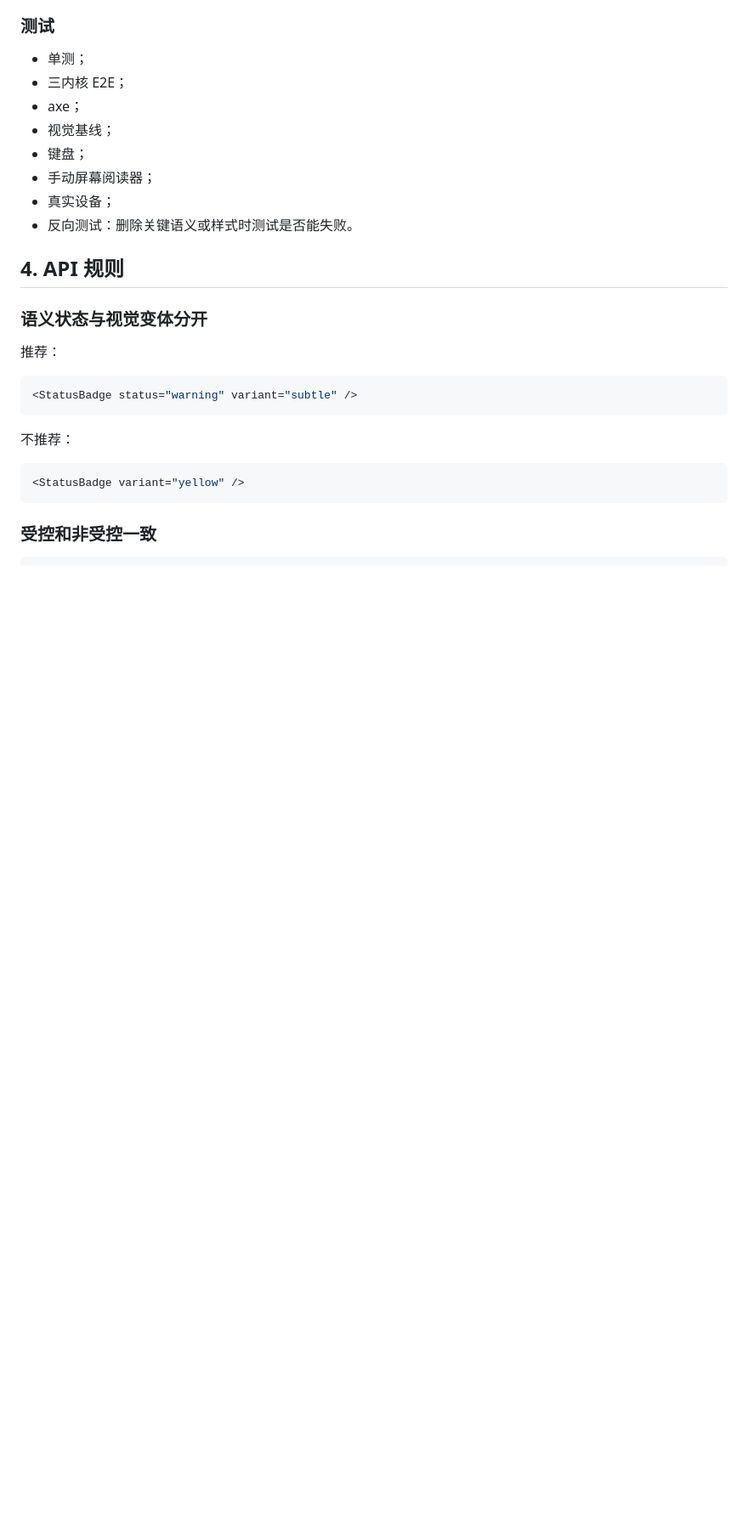
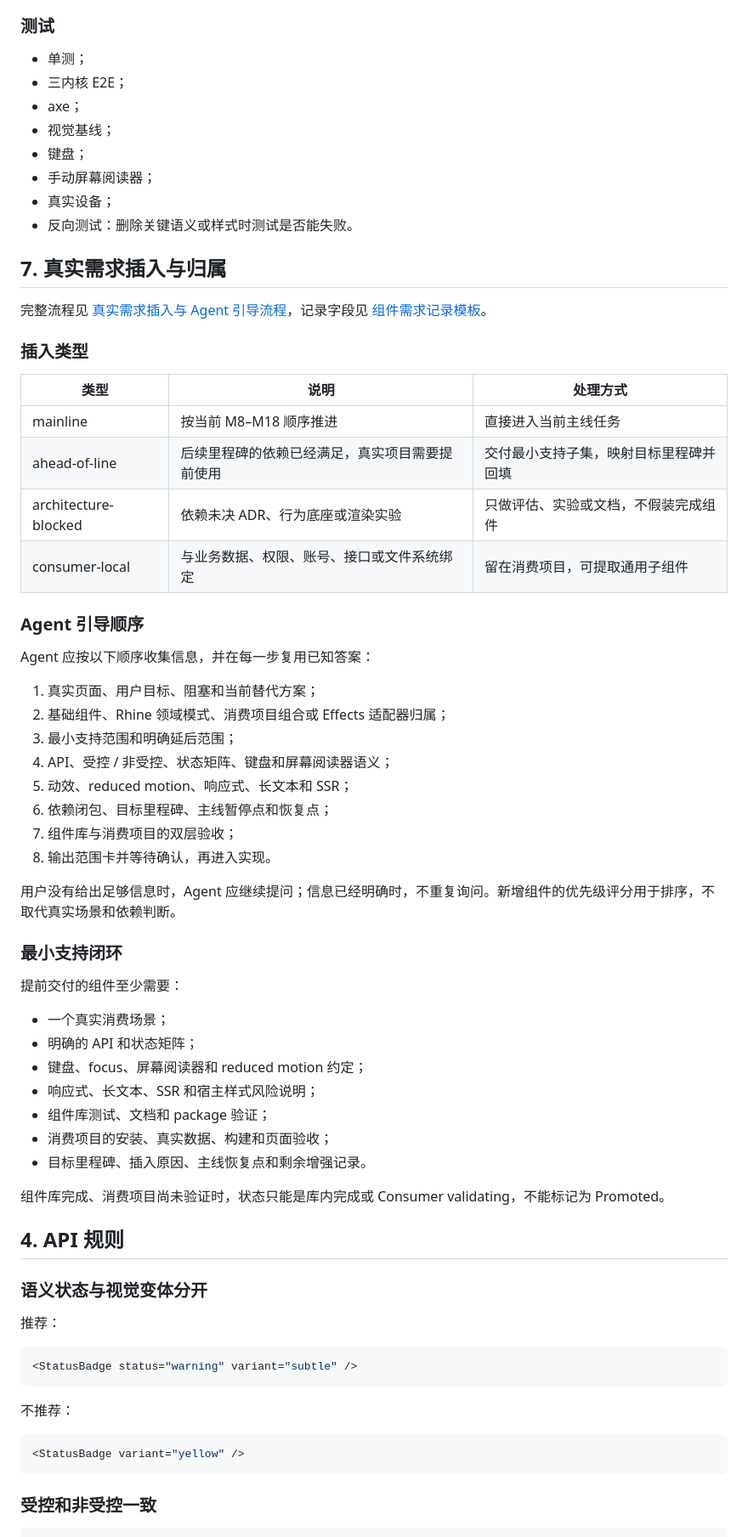
Before and after one commit to BaiZhi967/WzRhineLab-UI, a Markdown page: docs/planning/component-platform-plan.md, the part around one of its changes. Shown at 85% size. Drawn GitHub-style; blank space fills up the shorter version.

Commit message:
文档：补充组件需求归属与提前交付规则

```diff
--- a/docs/planning/component-platform-plan.md
+++ b/docs/planning/component-platform-plan.md
@@ -165,6 +165,49 @@ README 当前将这些列为三十个组件和 RhineProvider。后续统计以
 - 真实设备；
 - 反向测试：删除关键语义或样式时测试是否能失败。
 
+
+## 7. 真实需求插入与归属
+
+完整流程见 [真实需求插入与 Agent 引导流程](demand-insertion-workflow.md)，记录字段见 [组件需求记录模板](templates/component-demand.md)。
+
+### 插入类型
+
+| 类型 | 说明 | 处理方式 |
+| --- | --- | --- |
+| mainline | 按当前 M8–M18 顺序推进 | 直接进入当前主线任务 |
+| ahead-of-line | 后续里程碑的依赖已经满足，真实项目需要提前使用 | 交付最小支持子集，映射目标里程碑并回填 |
+| architecture-blocked | 依赖未决 ADR、行为底座或渲染实验 | 只做评估、实验或文档，不假装完成组件 |
+| consumer-local | 与业务数据、权限、账号、接口或文件系统绑定 | 留在消费项目，可提取通用子组件 |
+
+### Agent 引导顺序
+
+Agent 应按以下顺序收集信息，并在每一步复用已知答案：
+
+1. 真实页面、用户目标、阻塞和当前替代方案；
+2. 基础组件、Rhine 领域模式、消费项目组合或 Effects 适配器归属；
+3. 最小支持范围和明确延后范围；
+4. API、受控 / 非受控、状态矩阵、键盘和屏幕阅读器语义；
+5. 动效、reduced motion、响应式、长文本和 SSR；
+6. 依赖闭包、目标里程碑、主线暂停点和恢复点；
+7. 组件库与消费项目的双层验收；
+8. 输出范围卡并等待确认，再进入实现。
+
+用户没有给出足够信息时，Agent 应继续提问；信息已经明确时，不重复询问。新增组件的优先级评分用于排序，不取代真实场景和依赖判断。
+
+### 最小支持闭环
+
+提前交付的组件至少需要：
+
+- 一个真实消费场景；
+- 明确的 API 和状态矩阵；
+- 键盘、focus、屏幕阅读器和 reduced motion 约定；
+- 响应式、长文本、SSR 和宿主样式风险说明；
+- 组件库测试、文档和 package 验证；
+- 消费项目的安装、真实数据、构建和页面验收；
+- 目标里程碑、插入原因、主线恢复点和剩余增强记录。
+
+组件库完成、消费项目尚未验证时，状态只能是库内完成或 Consumer validating，不能标记为 Promoted。
+
 ## 4. API 规则
 
 ### 语义状态与视觉变体分开
```
Also changed, not shown: other parts of docs/planning/component-platform-plan.md (+1 -1 lines).
